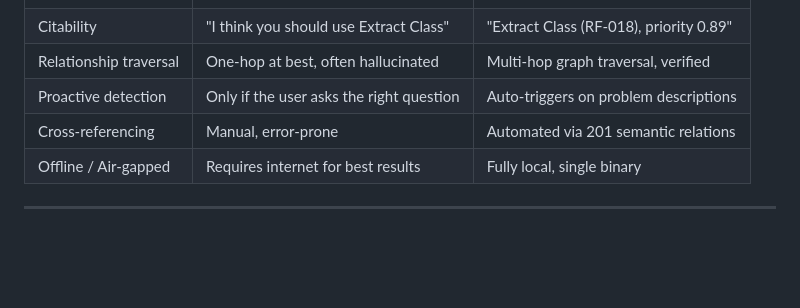
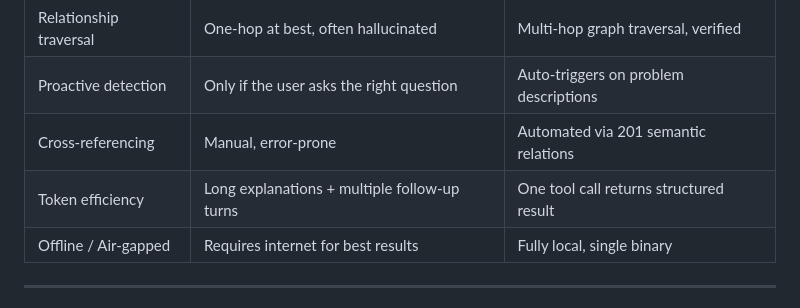
Before and after one commit to epicsagas/Episteme, a Markdown page: README.md, the part around the change. GitHub-like rendering; blank space fills up the shorter version.

Commit message:
docs: add token efficiency row to Syntagma comparison table
Co-Authored-By: Claude Opus 4.7 <noreply@anthropic.com>

```diff
--- a/README.md
+++ b/README.md
@@ -51,6 +51,7 @@ Tools like SonarQube detect smells. LLMs can suggest patterns. Syntagma does bot
 | Relationship traversal | One-hop at best, often hallucinated | Multi-hop graph traversal, verified |
 | Proactive detection | Only if the user asks the right question | Auto-triggers on problem descriptions |
 | Cross-referencing | Manual, error-prone | Automated via 201 semantic relations |
+| Token efficiency | Long explanations + multiple follow-up turns | One tool call returns structured result |
 | Offline / Air-gapped | Requires internet for best results | Fully local, single binary |
 
 ---
```
